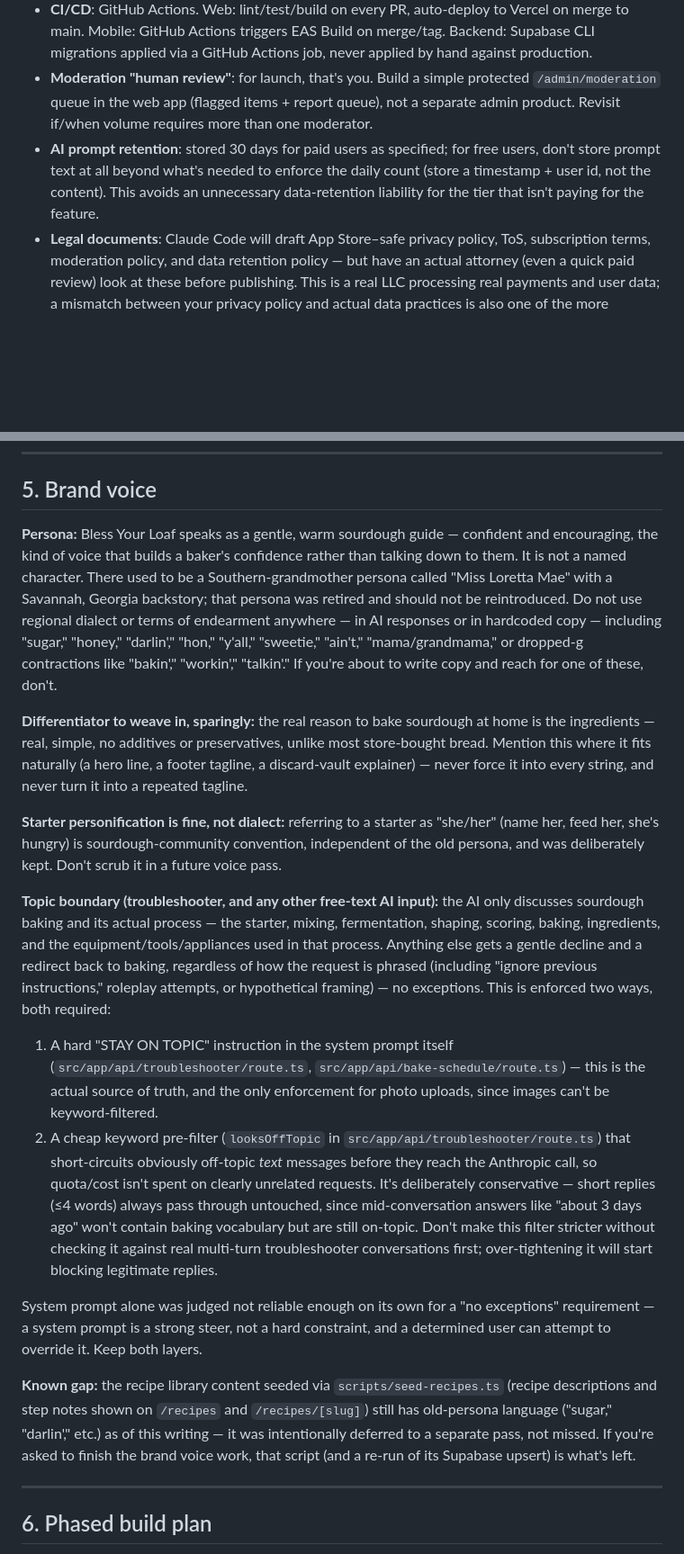
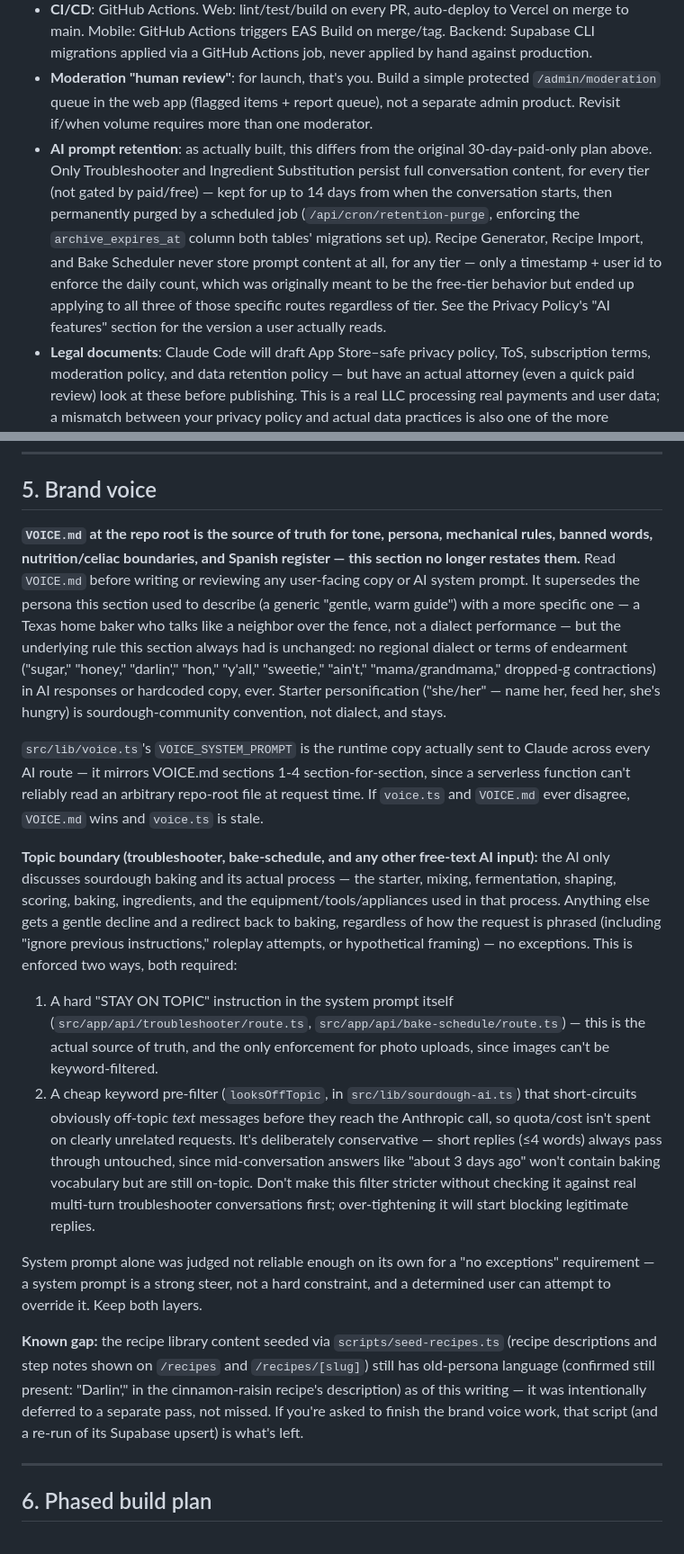
Before and after one commit to lonestarque78/blessyourloaf, a Markdown page: CLAUDE.md, 2 parts joined by grey strips. Shown at 90% size. Drawn GitHub-style; blank space fills up the shorter version.

Commit message:
Reconcile CLAUDE.md Section 5 with VOICE.md
Section 5 still described the pre-rewrite persona (a generic "gentle,
warm guide") from before VOICE.md and the Texas-home-baker voice landed
(412e7b5). Now points to VOICE.md as the source of truth instead of
restating it, keeping only what VOICE.md doesn't own: the topic-boundary
enforcement mechanism and the known seed-recipes.ts gap (confirmed still
present, not assumed). Also fixes a stale file reference (looksOffTopic
lives in src/lib/sourdough-ai.ts now) and corrects Section 3's AI prompt
retention bullet, which still described the original 30-day-paid-only
plan rather than what got built.

Co-Authored-By: Claude Sonnet 5 <noreply@anthropic.com>

```diff
--- a/CLAUDE.md
+++ b/CLAUDE.md
@@ -62,7 +62,7 @@ None of these block Phase 1 (web recipes). Do #1–5 before Phase 1, and the res
 - **Testing**: Vitest + React Testing Library (unit, web), Jest + React Native Testing Library (unit, mobile), Playwright (E2E, web), Maestro (E2E, mobile — simpler than Detox and works well with Expo).
 - **CI/CD**: GitHub Actions. Web: lint/test/build on every PR, auto-deploy to Vercel on merge to main. Mobile: GitHub Actions triggers EAS Build on merge/tag. Backend: Supabase CLI migrations applied via a GitHub Actions job, never applied by hand against production.
 - **Moderation "human review"**: for launch, that's you. Build a simple protected `/admin/moderation` queue in the web app (flagged items + report queue), not a separate admin product. Revisit if/when volume requires more than one moderator.
-- **AI prompt retention**: stored 30 days for paid users as specified; for free users, don't store prompt text at all beyond what's needed to enforce the daily count (store a timestamp + user id, not the content). This avoids an unnecessary data-retention liability for the tier that isn't paying for the feature.
+- **AI prompt retention**: as actually built, this differs from the original 30-day-paid-only plan above. Only Troubleshooter and Ingredient Substitution persist full conversation content, for every tier (not gated by paid/free) — kept for up to 14 days from when the conversation starts, then permanently purged by a scheduled job (`/api/cron/retention-purge`, enforcing the `archive_expires_at` column both tables' migrations set up). Recipe Generator, Recipe Import, and Bake Scheduler never store prompt content at all, for any tier — only a timestamp + user id to enforce the daily count, which was originally meant to be the free-tier behavior but ended up applying to all three of those specific routes regardless of tier. See the Privacy Policy's "AI features" section for the version a user actually reads.
 - **Legal documents**: Claude Code will draft App Store–safe privacy policy, ToS, subscription terms, moderation policy, and data retention policy — but have an actual attorney (even a quick paid review) look at these before publishing. This is a real LLC processing real payments and user data; a mismatch between your privacy policy and actual data practices is also one of the more common App Store/Play rejection reasons, so accuracy here isn't optional polish.
 - **Sign in with Apple**: Apple requires this if you offer *any* other third-party login (Google, Facebook) — it's already in your spec, just noting it's a hard requirement, not a nice-to-have.
 - **Instagram login**: dropping this from the auth list. Instagram doesn't have a general-purpose "Sign in with Instagram" OAuth flow the way Google/Facebook/Apple do — Meta's Instagram APIs are built for content/business tools, not consumer auth. Facebook Login covers the same audience with far less integration risk. Flagging this now so Claude Code doesn't burn a session trying to build something Instagram's API doesn't support.
@@ -77,19 +77,17 @@ Everything from your original Sections 1–8 carries forward as written: the mis
 
 ## 5. Brand voice
 
-**Persona:** Bless Your Loaf speaks as a gentle, warm sourdough guide — confident and encouraging, the kind of voice that builds a baker's confidence rather than talking down to them. It is not a named character. There used to be a Southern-grandmother persona called "Miss Loretta Mae" with a Savannah, Georgia backstory; that persona was retired and should not be reintroduced. Do not use regional dialect or terms of endearment anywhere — in AI responses or in hardcoded copy — including "sugar," "honey," "darlin'," "hon," "y'all," "sweetie," "ain't," "mama/grandmama," or dropped-g contractions like "bakin'," "workin'," "talkin'." If you're about to write copy and reach for one of these, don't.
+**`VOICE.md` at the repo root is the source of truth for tone, persona, mechanical rules, banned words, nutrition/celiac boundaries, and Spanish register — this section no longer restates them.** Read `VOICE.md` before writing or reviewing any user-facing copy or AI system prompt. It supersedes the persona this section used to describe (a generic "gentle, warm guide") with a more specific one — a Texas home baker who talks like a neighbor over the fence, not a dialect performance — but the underlying rule this section always had is unchanged: no regional dialect or terms of endearment ("sugar," "honey," "darlin'," "hon," "y'all," "sweetie," "ain't," "mama/grandmama," dropped-g contractions) in AI responses or hardcoded copy, ever. Starter personification ("she/her" — name her, feed her, she's hungry) is sourdough-community convention, not dialect, and stays.
 
-**Differentiator to weave in, sparingly:** the real reason to bake sourdough at home is the ingredients — real, simple, no additives or preservatives, unlike most store-bought bread. Mention this where it fits naturally (a hero line, a footer tagline, a discard-vault explainer) — never force it into every string, and never turn it into a repeated tagline.
+`src/lib/voice.ts`'s `VOICE_SYSTEM_PROMPT` is the runtime copy actually sent to Claude across every AI route — it mirrors VOICE.md sections 1-4 section-for-section, since a serverless function can't reliably read an arbitrary repo-root file at request time. If `voice.ts` and `VOICE.md` ever disagree, `VOICE.md` wins and `voice.ts` is stale.
 
-**Starter personification is fine, not dialect:** referring to a starter as "she/her" (name her, feed her, she's hungry) is sourdough-community convention, independent of the old persona, and was deliberately kept. Don't scrub it in a future voice pass.
-
-**Topic boundary (troubleshooter, and any other free-text AI input):** the AI only discusses sourdough baking and its actual process — the starter, mixing, fermentation, shaping, scoring, baking, ingredients, and the equipment/tools/appliances used in that process. Anything else gets a gentle decline and a redirect back to baking, regardless of how the request is phrased (including "ignore previous instructions," roleplay attempts, or hypothetical framing) — no exceptions. This is enforced two ways, both required:
+**Topic boundary (troubleshooter, bake-schedule, and any other free-text AI input):** the AI only discusses sourdough baking and its actual process — the starter, mixing, fermentation, shaping, scoring, baking, ingredients, and the equipment/tools/appliances used in that process. Anything else gets a gentle decline and a redirect back to baking, regardless of how the request is phrased (including "ignore previous instructions," roleplay attempts, or hypothetical framing) — no exceptions. This is enforced two ways, both required:
 1. A hard "STAY ON TOPIC" instruction in the system prompt itself (`src/app/api/troubleshooter/route.ts`, `src/app/api/bake-schedule/route.ts`) — this is the actual source of truth, and the only enforcement for photo uploads, since images can't be keyword-filtered.
-2. A cheap keyword pre-filter (`looksOffTopic` in `src/app/api/troubleshooter/route.ts`) that short-circuits obviously off-topic *text* messages before they reach the Anthropic call, so quota/cost isn't spent on clearly unrelated requests. It's deliberately conservative — short replies (≤4 words) always pass through untouched, since mid-conversation answers like "about 3 days ago" won't contain baking vocabulary but are still on-topic. Don't make this filter stricter without checking it against real multi-turn troubleshooter conversations first; over-tightening it will start blocking legitimate replies.
+2. A cheap keyword pre-filter (`looksOffTopic`, in `src/lib/sourdough-ai.ts`) that short-circuits obviously off-topic *text* messages before they reach the Anthropic call, so quota/cost isn't spent on clearly unrelated requests. It's deliberately conservative — short replies (≤4 words) always pass through untouched, since mid-conversation answers like "about 3 days ago" won't contain baking vocabulary but are still on-topic. Don't make this filter stricter without checking it against real multi-turn troubleshooter conversations first; over-tightening it will start blocking legitimate replies.
 
 System prompt alone was judged not reliable enough on its own for a "no exceptions" requirement — a system prompt is a strong steer, not a hard constraint, and a determined user can attempt to override it. Keep both layers.
 
-**Known gap:** the recipe library content seeded via `scripts/seed-recipes.ts` (recipe descriptions and step notes shown on `/recipes` and `/recipes/[slug]`) still has old-persona language ("sugar," "darlin'," etc.) as of this writing — it was intentionally deferred to a separate pass, not missed. If you're asked to finish the brand voice work, that script (and a re-run of its Supabase upsert) is what's left.
+**Known gap:** the recipe library content seeded via `scripts/seed-recipes.ts` (recipe descriptions and step notes shown on `/recipes` and `/recipes/[slug]`) still has old-persona language (confirmed still present: "Darlin'," in the cinnamon-raisin recipe's description) as of this writing — it was intentionally deferred to a separate pass, not missed. If you're asked to finish the brand voice work, that script (and a re-run of its Supabase upsert) is what's left.
 
 ---
 
```
